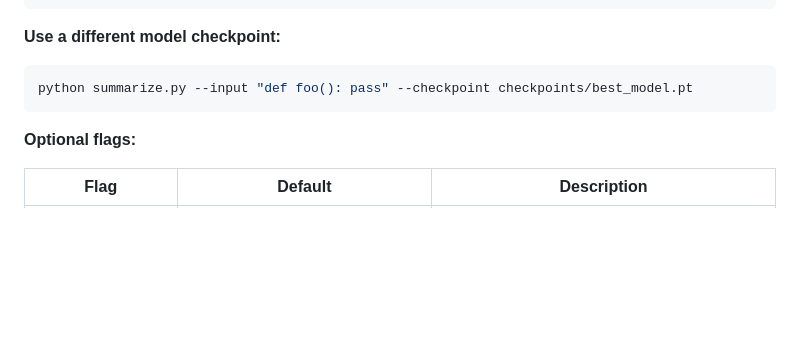
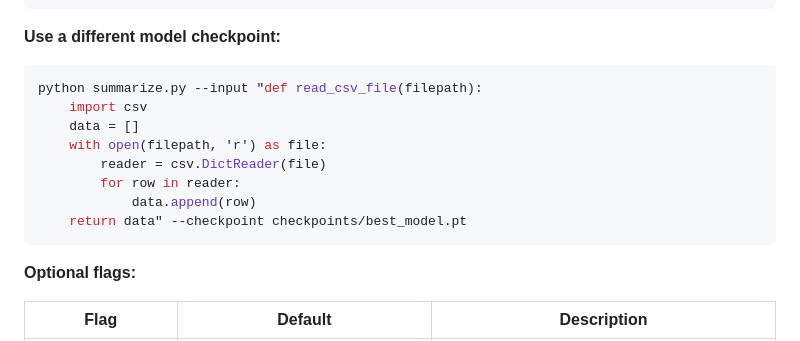
Before and after one commit to sohail0992/PySummarize, a Markdown page: README.md, the part around the change. GitHub-like rendering; blank space fills up the shorter version.

Commit message:
Update --checkpoint example with realistic function

````diff
--- a/README.md
+++ b/README.md
@@ -110,7 +110,14 @@ python summarize.py --file utils/inference.py --code
 
 **Use a different model checkpoint:**
 ```bash
-python summarize.py --input "def foo(): pass" --checkpoint checkpoints/best_model.pt
+python summarize.py --input "def read_csv_file(filepath):
+    import csv
+    data = []
+    with open(filepath, 'r') as file:
+        reader = csv.DictReader(file)
+        for row in reader:
+            data.append(row)
+    return data" --checkpoint checkpoints/best_model.pt
 ```
 
 **Optional flags:**
````
